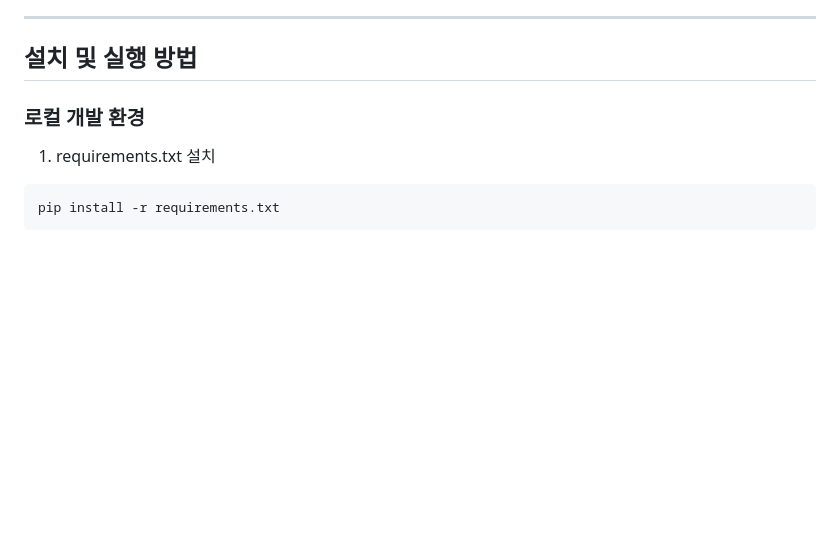
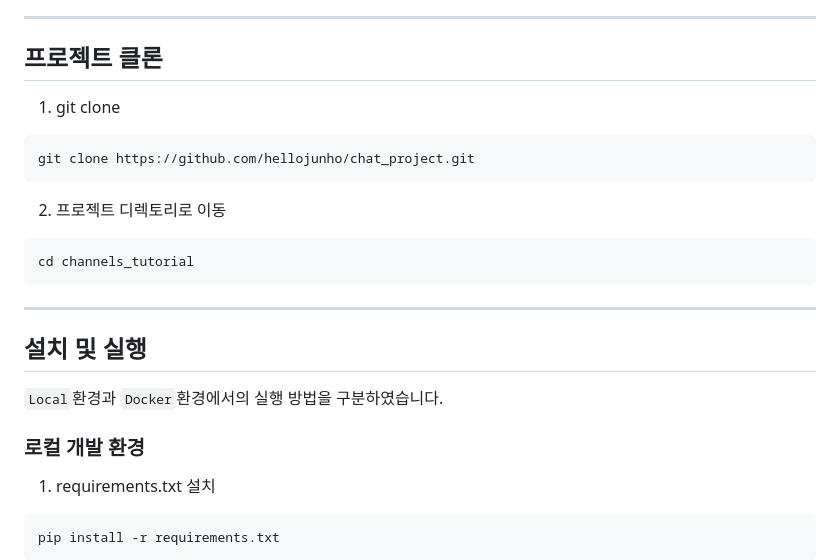
Before and after one commit to hellojunho/chat_project, a Markdown page: channels_tutorial/README.md, the part around the change. GitHub-like rendering; blank space fills up the shorter version.

Commit message:
docs: Update README.md

````diff
--- a/channels_tutorial/README.md
+++ b/channels_tutorial/README.md
@@ -51,7 +51,20 @@ Django와 Django-Channels를 사용하여 실시간 통신 환경을 구축하
 
 <hr>
 
-## 설치 및 실행 방법
+## 프로젝트 클론
+1. git clone
+```
+git clone https://github.com/hellojunho/chat_project.git
+```
+2. 프로젝트 디렉토리로 이동
+```
+cd channels_tutorial
+```
+
+<hr>
+
+## 설치 및 실행
+`Local`환경과 `Docker`환경에서의 실행 방법을 구분하였습니다.
 
 ### 로컬 개발 환경
 1. requirements.txt 설치
````
